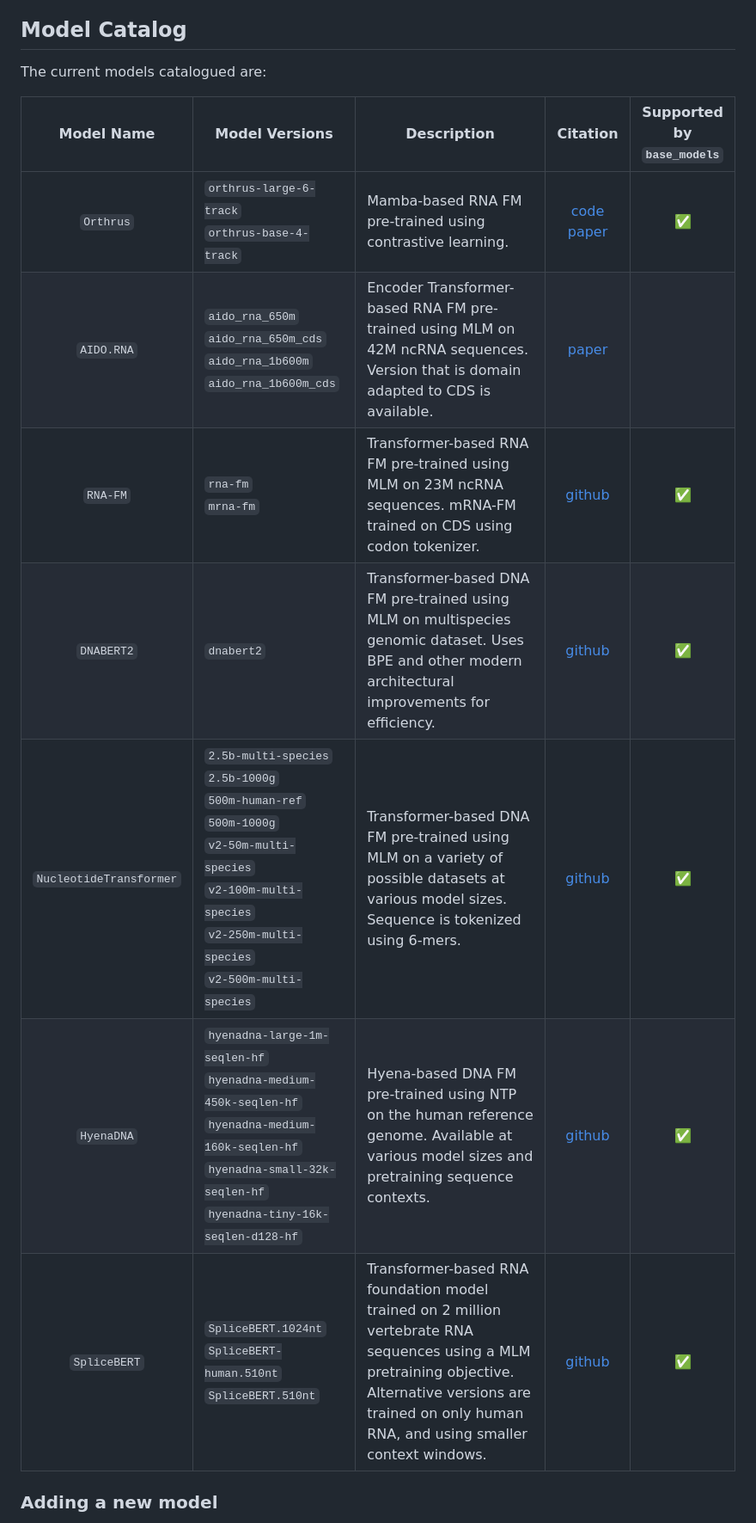
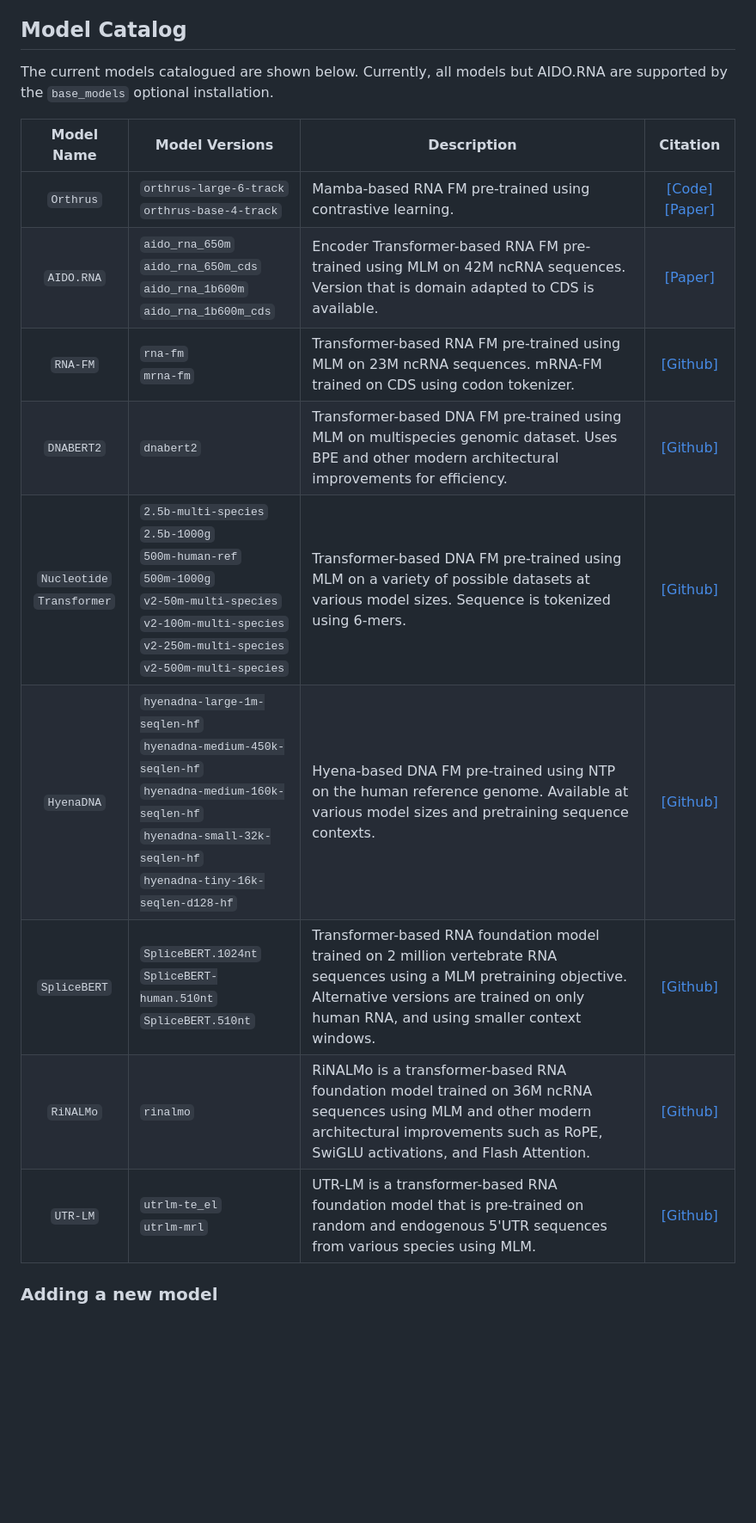
Before and after one commit to morrislab/mRNABench, a Markdown page: README.md, the part around the change. Shown at 86% size. Drawn GitHub-style; blank space fills up the shorter version.

```diff
--- a/README.md
+++ b/README.md
@@ -79,17 +79,19 @@ print(metrics)
 Also see the `scripts/` folder for example scripts that uses slurm to embed dataset chunks in parallel for reduce runtime, as well as an example of multi-seed linear probing.
 
 ## Model Catalog
-The current models catalogued are:
+The current models catalogued are shown below. Currently, all models but AIDO.RNA are supported by the `base_models` optional installation.
 
-| Model Name |  Model Versions         | Description   | Citation | Supported<br>by<br>`base_models` |
-| :--------: |  ---------------------- | ------------- | :------: | :------------------------: |
-| `Orthrus` | `orthrus-large-6-track`<br> `orthrus-base-4-track` | Mamba-based RNA FM pre-trained using contrastive learning. | [code](https://github.com/bowang-lab/Orthrus) [paper](https://www.biorxiv.org/content/10.1101/2024.10.10.617658v2)| ✅ |
-| `AIDO.RNA` | `aido_rna_650m` <br> `aido_rna_650m_cds` <br> `aido_rna_1b600m` <br> `aido_rna_1b600m_cds` | Encoder Transformer-based RNA FM pre-trained using MLM on 42M ncRNA sequences. Version that is domain adapted to CDS is available. | [paper](https://www.biorxiv.org/content/10.1101/2024.11.28.625345v1) | |
-| `RNA-FM` | `rna-fm` <br> `mrna-fm` | Transformer-based RNA FM pre-trained using MLM on 23M ncRNA sequences. mRNA-FM trained on CDS using codon tokenizer. | [github](https://github.com/ml4bio/RNA-FM) | ✅ |
-| `DNABERT2` | `dnabert2` | Transformer-based DNA FM pre-trained using MLM on multispecies genomic dataset. Uses BPE and other modern architectural improvements for efficiency. | [github](https://github.com/MAGICS-LAB/DNABERT_2) | ✅ |
-| `NucleotideTransformer` | `2.5b-multi-species` <br> `2.5b-1000g` <br> `500m-human-ref` <br> `500m-1000g` <br> `v2-50m-multi-species` <br> `v2-100m-multi-species` <br> `v2-250m-multi-species` <br> `v2-500m-multi-species` | Transformer-based DNA FM pre-trained using MLM on a variety of possible datasets at various model sizes. Sequence is tokenized using 6-mers. | [github](https://github.com/instadeepai/nucleotide-transformer) | ✅ |
-| `HyenaDNA` | `hyenadna-large-1m-seqlen-hf` <br> `hyenadna-medium-450k-seqlen-hf` <br> `hyenadna-medium-160k-seqlen-hf` <br> `hyenadna-small-32k-seqlen-hf` <br> `hyenadna-tiny-16k-seqlen-d128-hf` | Hyena-based DNA FM pre-trained using NTP on the human reference genome. Available at various model sizes and pretraining sequence contexts. | [github](https://github.com/HazyResearch/hyena-dna) | ✅ |
-| `SpliceBERT` | `SpliceBERT.1024nt` <br> `SpliceBERT-human.510nt` <br> `SpliceBERT.510nt` |  Transformer-based RNA foundation model trained on 2 million vertebrate RNA sequences using a MLM pretraining objective. Alternative versions are trained on only human RNA, and using smaller context windows. | [github](https://github.com/chenkenbio/SpliceBERT) | ✅ |
+| Model Name |  Model Versions         | Description   | Citation |
+| :--------: |  ---------------------- | ------------- | :------: |
+| `Orthrus` | `orthrus-large-6-track`<br> `orthrus-base-4-track` | Mamba-based RNA FM pre-trained using contrastive learning. | [[Code]](https://github.com/bowang-lab/Orthrus) [[Paper]](https://www.biorxiv.org/content/10.1101/2024.10.10.617658v2)|
+| `AIDO.RNA` | `aido_rna_650m` <br> `aido_rna_650m_cds` <br> `aido_rna_1b600m` <br> `aido_rna_1b600m_cds` | Encoder Transformer-based RNA FM pre-trained using MLM on 42M ncRNA sequences. Version that is domain adapted to CDS is available. | [[Paper]](https://www.biorxiv.org/content/10.1101/2024.11.28.625345v1) |
+| `RNA-FM` | `rna-fm` <br> `mrna-fm` | Transformer-based RNA FM pre-trained using MLM on 23M ncRNA sequences. mRNA-FM trained on CDS using codon tokenizer. | [[Github]](https://github.com/ml4bio/RNA-FM) |
+| `DNABERT2` | `dnabert2` | Transformer-based DNA FM pre-trained using MLM on multispecies genomic dataset. Uses BPE and other modern architectural improvements for efficiency. | [[Github]](https://github.com/MAGICS-LAB/DNABERT_2) |
+| `Nucleotide`<br>`Transformer` | `2.5b-multi-species` <br> `2.5b-1000g` <br> `500m-human-ref` <br> `500m-1000g` <br> `v2-50m-multi-species` <br> `v2-100m-multi-species` <br> `v2-250m-multi-species` <br> `v2-500m-multi-species` | Transformer-based DNA FM pre-trained using MLM on a variety of possible datasets at various model sizes. Sequence is tokenized using 6-mers. | [[Github]](https://github.com/instadeepai/nucleotide-transformer) |
+| `HyenaDNA` | `hyenadna-large-1m-seqlen-hf` <br> `hyenadna-medium-450k-seqlen-hf` <br> `hyenadna-medium-160k-seqlen-hf` <br> `hyenadna-small-32k-seqlen-hf` <br> `hyenadna-tiny-16k-seqlen-d128-hf` | Hyena-based DNA FM pre-trained using NTP on the human reference genome. Available at various model sizes and pretraining sequence contexts. | [[Github]](https://github.com/HazyResearch/hyena-dna) |
+| `SpliceBERT` | `SpliceBERT.1024nt` <br> `SpliceBERT-human.510nt` <br> `SpliceBERT.510nt` |  Transformer-based RNA foundation model trained on 2 million vertebrate RNA sequences using a MLM pretraining objective. Alternative versions are trained on only human RNA, and using smaller context windows. | [[Github]](https://github.com/chenkenbio/SpliceBERT) |
+| `RiNALMo` | `rinalmo` | RiNALMo is a transformer-based RNA foundation model trained on 36M ncRNA sequences using MLM and other modern architectural improvements such as RoPE, SwiGLU activations, and Flash Attention. | [[Github]](https://github.com/lbcb-sci/RiNALMo) |
+| `UTR-LM` | `utrlm-te_el` <br> `utrlm-mrl` | UTR-LM is a transformer-based RNA foundation model that is pre-trained on random and endogenous 5'UTR sequences from various species using MLM. | [[Github]](https://github.com/a96123155/UTR-LM) |
 
 ### Adding a new model
 All models should inherit from the template `EmbeddingModel`. Each model file should lazily load dependencies within its `__init__` methods so each model can be used individually without install all other models. Models must implement `get_model_short_name(model_version)` which fetches the internal name for the model. This must be unique for every model version and must not contain underscores. Models should implement either `embed_sequence` or `embed_sequence_sixtrack` (see code for method signature). New models should be added to `MODEL_CATALOG`.
```
